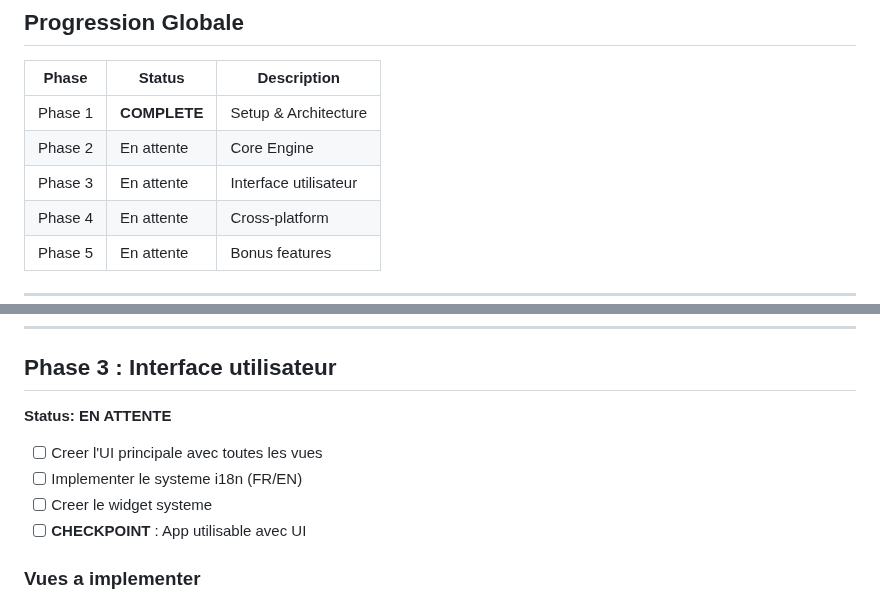
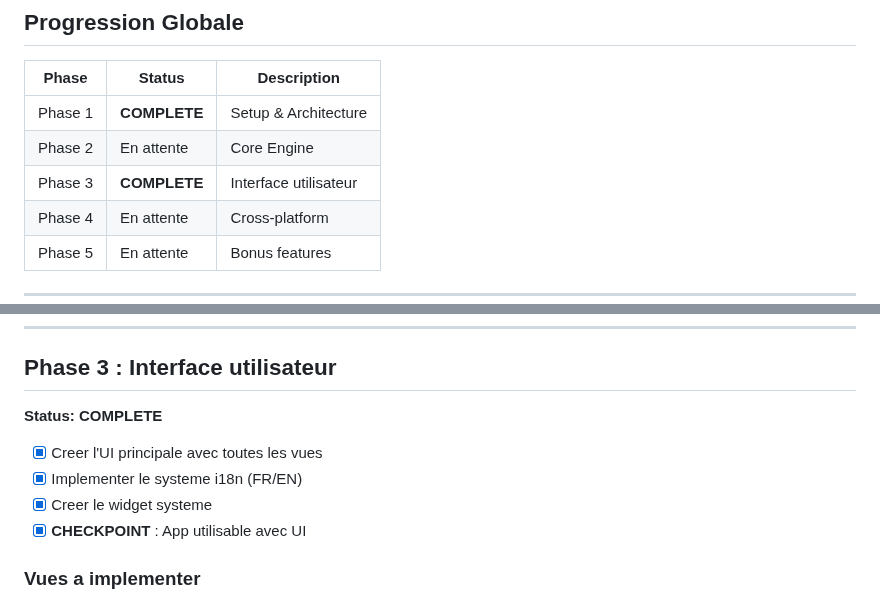
Before and after one commit to HLE-C0DE/PowerCost-Tracker, a Markdown page: TODO.md, 2 parts joined by grey strips. Drawn GitHub-style.

Commit message:
Mark Phase 3 (Interface utilisateur) as complete in TODO.md

```diff
--- a/TODO.md
+++ b/TODO.md
@@ -10,7 +10,7 @@
 |-------|--------|-------------|
 | Phase 1 | **COMPLETE** | Setup & Architecture |
 | Phase 2 | En attente | Core Engine |
-| Phase 3 | En attente | Interface utilisateur |
+| Phase 3 | **COMPLETE** | Interface utilisateur |
 | Phase 4 | En attente | Cross-platform |
 | Phase 5 | En attente | Bonus features |
 
@@ -53,12 +53,12 @@
 
 ## Phase 3 : Interface utilisateur
 
-**Status: EN ATTENTE**
+**Status: COMPLETE**
 
-- [ ] Creer l'UI principale avec toutes les vues
-- [ ] Implementer le systeme i18n (FR/EN)
-- [ ] Creer le widget systeme
-- [ ] **CHECKPOINT** : App utilisable avec UI
+- [x] Creer l'UI principale avec toutes les vues
+- [x] Implementer le systeme i18n (FR/EN)
+- [x] Creer le widget systeme
+- [x] **CHECKPOINT** : App utilisable avec UI
 
 ### Vues a implementer
 - Dashboard (puissance, energie, couts)
```
